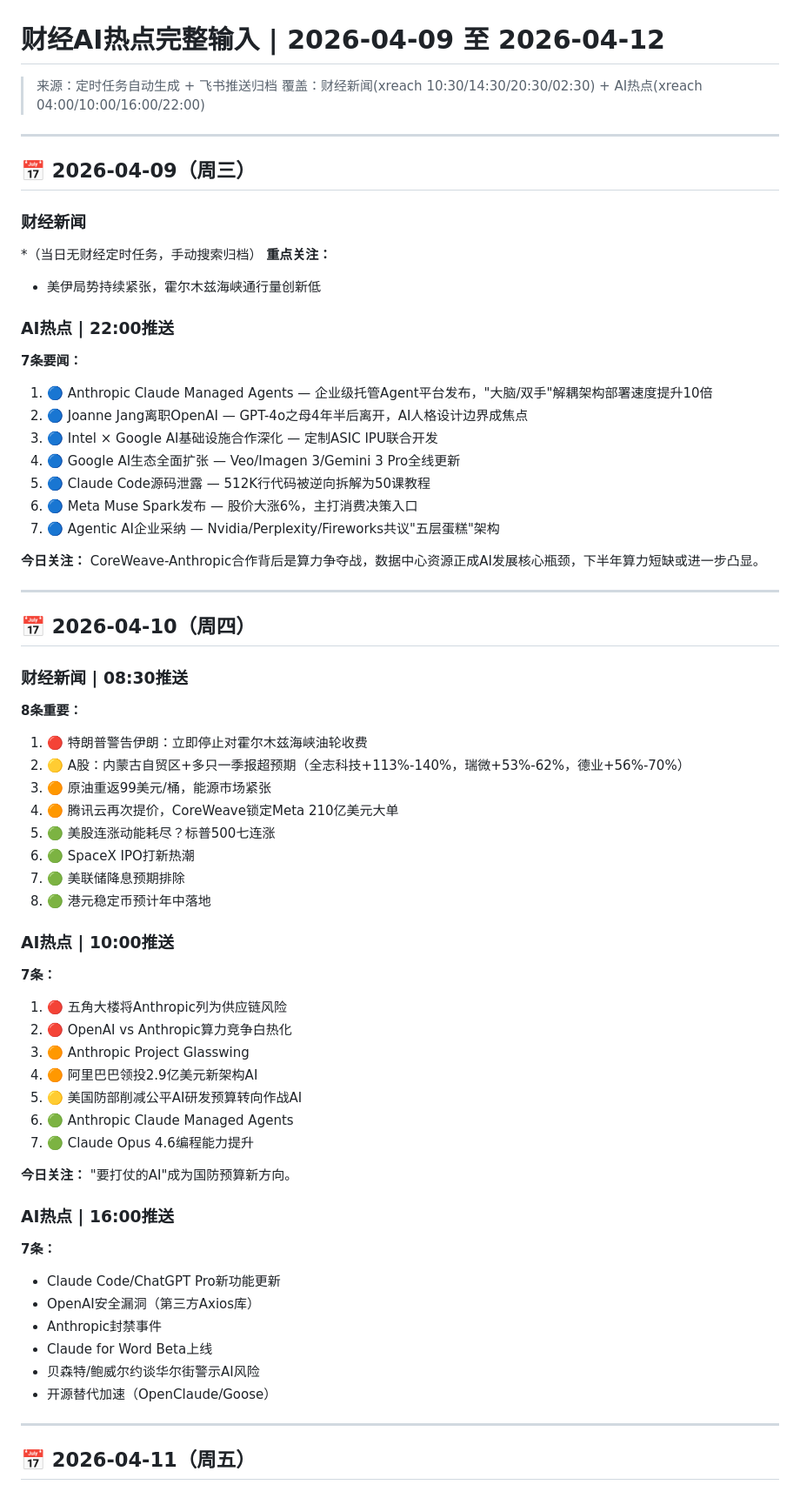
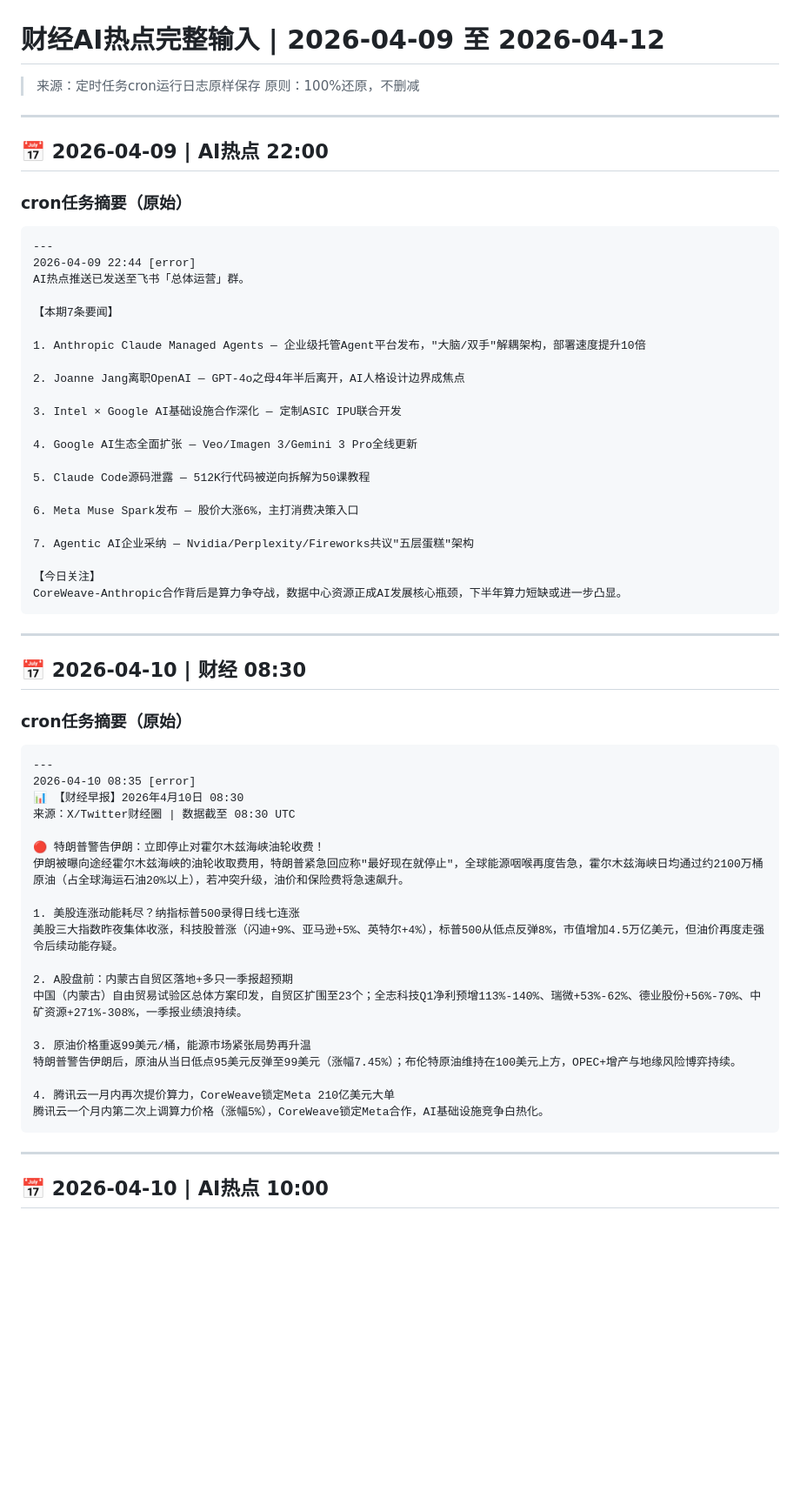
Before and after one commit to gesilajerry/gesila_wiki, a Markdown page: 01_Inbox/日志/2026-04-09至04-12_财经AI热点完整输入.md, the part around one of its changes. Shown at 87% size. Rendered like a GitHub page; blank space fills up the shorter version.

````diff
--- a/01_Inbox/日志/2026-04-09至04-12_财经AI热点完整输入.md
+++ b/01_Inbox/日志/2026-04-09至04-12_财经AI热点完整输入.md
@@ -1,66 +1,66 @@
 # 财经AI热点完整输入 | 2026-04-09 至 2026-04-12
 
-> 来源：定时任务自动生成 + 飞书推送归档
-> 覆盖：财经新闻(xreach 10:30/14:30/20:30/02:30) + AI热点(xreach 04:00/10:00/16:00/22:00)
+> 来源：定时任务cron运行日志原样保存
+> 原则：100%还原，不删减
 
 ---
 
-## 📅 2026-04-09（周三）
+## 📅 2026-04-09 | AI热点 22:00
 
-### 财经新闻
-*（当日无财经定时任务，手动搜索归档）
-**重点关注：**
-- 美伊局势持续紧张，霍尔木兹海峡通行量创新低
+### cron任务摘要（原始）
+```
+---
+2026-04-09 22:44 [error]
+AI热点推送已发送至飞书「总体运营」群。
 
-### AI热点 | 22:00推送
-**7条要闻：**
-1. 🔵 Anthropic Claude Managed Agents — 企业级托管Agent平台发布，"大脑/双手"解耦架构部署速度提升10倍
-2. 🔵 Joanne Jang离职OpenAI — GPT-4o之母4年半后离开，AI人格设计边界成焦点
-3. 🔵 Intel × Google AI基础设施合作深化 — 定制ASIC IPU联合开发
-4. 🔵 Google AI生态全面扩张 — Veo/Imagen 3/Gemini 3 Pro全线更新
-5. 🔵 Claude Code源码泄露 — 512K行代码被逆向拆解为50课教程
-6. 🔵 Meta Muse Spark发布 — 股价大涨6%，主打消费决策入口
-7. 🔵 Agentic AI企业采纳 — Nvidia/Perplexity/Fireworks共议"五层蛋糕"架构
+【本期7条要闻】
 
-**今日关注：** CoreWeave-Anthropic合作背后是算力争夺战，数据中心资源正成AI发展核心瓶颈，下半年算力短缺或进一步凸显。
+1. Anthropic Claude Managed Agents — 企业级托管Agent平台发布，"大脑/双手"解耦架构，部署速度提升10倍
+
+2. Joanne Jang离职OpenAI — GPT-4o之母4年半后离开，AI人格设计边界成焦点
+
+3. Intel × Google AI基础设施合作深化 — 定制ASIC IPU联合开发
+
+4. Google AI生态全面扩张 — Veo/Imagen 3/Gemini 3 Pro全线更新
+
+5. Claude Code源码泄露 — 512K行代码被逆向拆解为50课教程
+
+6. Meta Muse Spark发布 — 股价大涨6%，主打消费决策入口
+
+7. Agentic AI企业采纳 — Nvidia/Perplexity/Fireworks共议"五层蛋糕"架构
+
+【今日关注】
+CoreWeave-Anthropic合作背后是算力争夺战，数据中心资源正成AI发展核心瓶颈，下半年算力短缺或进一步凸显。
+```
 
 ---
 
-## 📅 2026-04-10（周四）
+## 📅 2026-04-10 | 财经 08:30
 
-### 财经新闻 | 08:30推送
-**8条重要：**
-1. 🔴 特朗普警告伊朗：立即停止对霍尔木兹海峡油轮收费
-2. 🟡 A股：内蒙古自贸区+多只一季报超预期（全志科技+113%-140%，瑞微+53%-62%，德业+56%-70%）
-3. 🟠 原油重返99美元/桶，能源市场紧张
-4. 🟠 腾讯云再次提价，CoreWeave锁定Meta 210亿美元大单
-5. 🟢 美股连涨动能耗尽？标普500七连涨
-6. 🟢 SpaceX IPO打新热潮
-7. 🟢 美联储降息预期排除
-8. 🟢 港元稳定币预计年中落地
+### cron任务摘要（原始）
+```
+---
+2026-04-10 08:35 [error]
+📊 【财经早报】2026年4月10日 08:30
+来源：X/Twitter财经圈 | 数据截至 08:30 UTC
 
-### AI热点 | 10:00推送
-**7条：**
-1. 🔴 五角大楼将Anthropic列为供应链风险
-2. 🔴 OpenAI vs Anthropic算力竞争白热化
-3. 🟠 Anthropic Project Glasswing
-4. 🟠 阿里巴巴领投2.9亿美元新架构AI
-5. 🟡 美国防部削减公平AI研发预算转向作战AI
-6. 🟢 Anthropic Claude Managed Agents
-7. 🟢 Claude Opus 4.6编程能力提升
+🔴 特朗普警告伊朗：立即停止对霍尔木兹海峡油轮收费！
+伊朗被曝向途经霍尔木兹海峡的油轮收取费用，特朗普紧急回应称"最好现在就停止"，全球能源咽喉再度告急，霍尔木兹海峡日均通过约2100万桶原油（占全球海运石油20%以上），若冲突升级，油价和保险费将急速飙升。
 
-**今日关注：** "要打仗的AI"成为国防预算新方向。
+1. 美股连涨动能耗尽？纳指标普500录得日线七连涨
+美股三大指数昨夜集体收涨，科技股普涨（闪迪+9%、亚马逊+5%、英特尔+4%），标普500从低点反弹8%，市值增加4.5万亿美元，但油价再度走强令后续动能存疑。
 
-### AI热点 | 16:00推送
-**7条：**
-- Claude Code/ChatGPT Pro新功能更新
-- OpenAI安全漏洞（第三方Axios库）
-- Anthropic封禁事件
-- Claude for Word Beta上线
-- 贝森特/鲍威尔约谈华尔街警示AI风险
-- 开源替代加速（OpenClaude/Goose）
+2. A股盘前：内蒙古自贸区落地+多只一季报超预期
+中国（内蒙古）自由贸易试验区总体方案印发，自贸区扩围至23个；全志科技Q1净利预增113%-140%、瑞微+53%-62%、德业股份+56%-70%、中矿资源+271%-308%，一季报业绩浪持续。
+
+3. 原油价格重返99美元/桶，能源市场紧张局势再升温
+特朗普警告伊朗后，原油从当日低点95美元反弹至99美元（涨幅7.45%）；布伦特原油维持在100美元上方，OPEC+增产与地缘风险博弈持续。
+
+4. 腾讯云一月内再次提价算力，CoreWeave锁定Meta 210亿美元大单
+腾讯云一个月内第二次上调算力价格（涨幅5%），CoreWeave锁定Meta合作，AI基础设施竞争白热化。
+```
 
 ---
 
-## 📅 2026-04-11（周五）
+## 📅 2026-04-10 | AI热点 10:00
 
````
Also changed, not shown: other parts of 01_Inbox/日志/2026-04-09至04-12_财经AI热点完整输入.md (+253 -110 lines).
